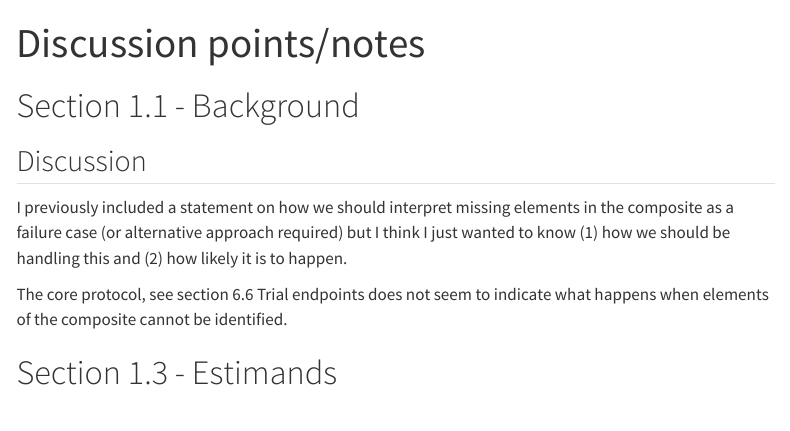
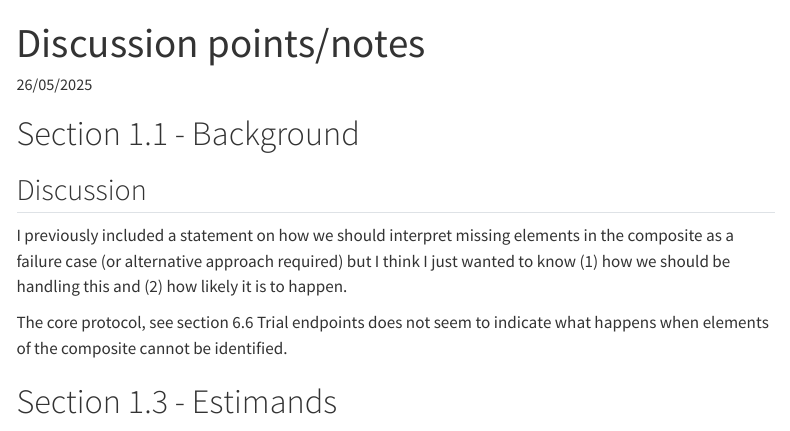
Before and after one commit to maj-biostat/roadmap-sap, a Quarto document (notes.qmd): the page in a window 1100 px wide, from its top. Rendered offline with R 4.5, knitr and Pandoc in place of Quarto, with nearby package versions; menus at the side of the page are left out.

Commit message:
Add dates

```diff
--- a/notes.qmd
+++ b/notes.qmd
@@ -3,6 +3,8 @@ title: "Discussion points/notes"
 format:
   html:
     number-sections: false
+date: 26/05/2025
+date-modified: last-modified
 ---
 
 # Section 1.1 - Background
```
Also changed, not shown: 1 other file.
